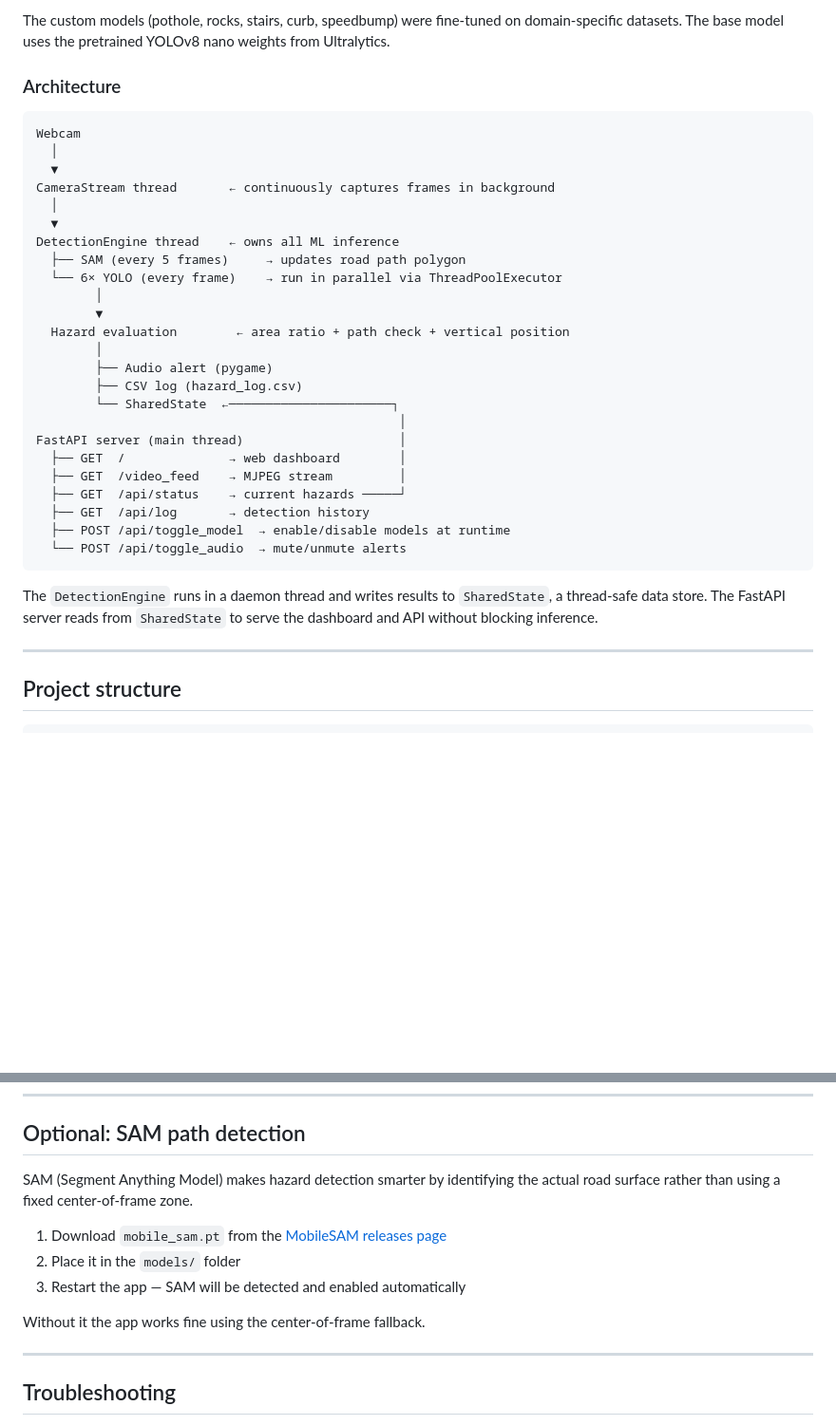
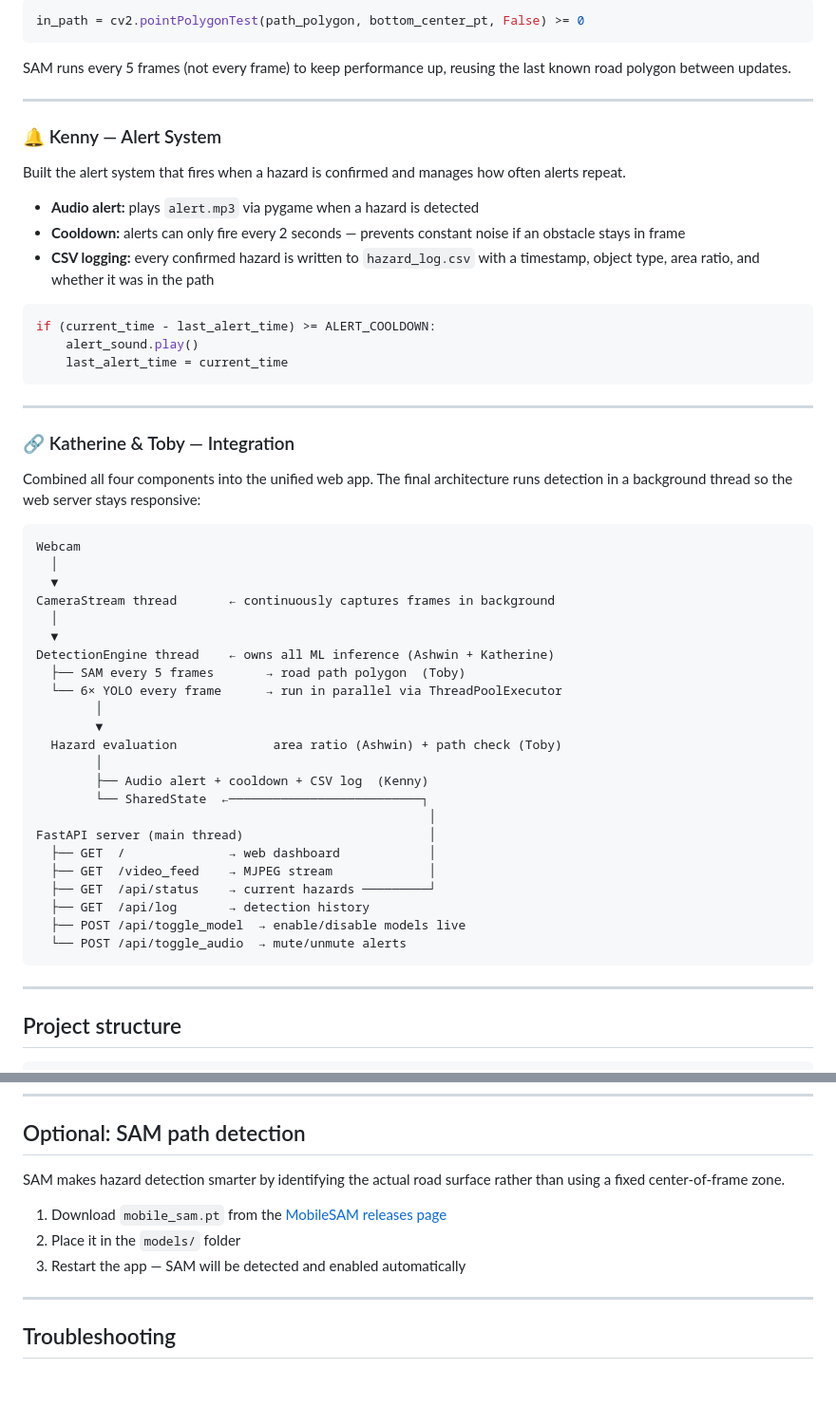
Before and after one commit to kdbell4/hazard-detector, a Markdown page: README.md, 2 parts joined by grey strips. Shown at 95% size. GitHub-like rendering; blank space fills up the shorter version.

````diff
--- a/README.md
+++ b/README.md
@@ -46,7 +81,31 @@ Six YOLO models cover different hazard categories:
 
-The custom models (pothole, rocks, stairs, curb, speedbump) were fine-tuned on domain-specific datasets. The base model uses the pretrained YOLOv8 nano weights from Ultralytics.
+```python
+in_path = cv2.pointPolygonTest(path_polygon, bottom_center_pt, False) >= 0
+```
 
-### Architecture
+SAM runs every 5 frames (not every frame) to keep performance up, reusing the last known road polygon between updates.
+
+---
+
+### 🔔 Kenny — Alert System
+
+Built the alert system that fires when a hazard is confirmed and manages how often alerts repeat.
+
+- **Audio alert:** plays `alert.mp3` via pygame when a hazard is detected
+- **Cooldown:** alerts can only fire every 2 seconds — prevents constant noise if an obstacle stays in frame
+- **CSV logging:** every confirmed hazard is written to `hazard_log.csv` with a timestamp, object type, area ratio, and whether it was in the path
+
+```python
+if (current_time - last_alert_time) >= ALERT_COOLDOWN:
+    alert_sound.play()
+    last_alert_time = current_time
+```
+
+---
+
+### 🔗 Katherine & Toby — Integration
+
+Combined all four components into the unified web app. The final architecture runs detection in a background thread so the web server stays responsive:
 
 ```
 Webcam
@@ -55,27 +114,24 @@ Webcam
 CameraStream thread       ← continuously captures frames in background
   │
   ▼
-DetectionEngine thread    ← owns all ML inference
-  ├── SAM (every 5 frames)     → updates road path polygon
-  └── 6× YOLO (every frame)    → run in parallel via ThreadPoolExecutor
+DetectionEngine thread    ← owns all ML inference (Ashwin + Katherine)
+  ├── SAM every 5 frames       → road path polygon  (Toby)
+  └── 6× YOLO every frame      → run in parallel via ThreadPoolExecutor
         │
         ▼
-  Hazard evaluation        ← area ratio + path check + vertical position
+  Hazard evaluation             area ratio (Ashwin) + path check (Toby)
         │
-        ├── Audio alert (pygame)
-        ├── CSV log (hazard_log.csv)
-        └── SharedState  ←──────────────────────┐
-                                                 │
-FastAPI server (main thread)                     │
-  ├── GET  /              → web dashboard        │
-  ├── GET  /video_feed    → MJPEG stream         │
-  ├── GET  /api/status    → current hazards ─────┘
+        ├── Audio alert + cooldown + CSV log  (Kenny)
+        └── SharedState  ←──────────────────────────┐
+                                                     │
+FastAPI server (main thread)                         │
+  ├── GET  /              → web dashboard            │
+  ├── GET  /video_feed    → MJPEG stream             │
+  ├── GET  /api/status    → current hazards ─────────┘
   ├── GET  /api/log       → detection history
-  ├── POST /api/toggle_model  → enable/disable models at runtime
+  ├── POST /api/toggle_model  → enable/disable models live
   └── POST /api/toggle_audio  → mute/unmute alerts
 ```
-
-The `DetectionEngine` runs in a daemon thread and writes results to `SharedState`, a thread-safe data store. The FastAPI server reads from `SharedState` to serve the dashboard and API without blocking inference.
 
 ---
 
@@ -198,13 +254,11 @@ The app auto-detects your hardware and uses MPS (Apple) or CUDA (NVIDIA) automat
 
 ## Optional: SAM path detection
 
-SAM (Segment Anything Model) makes hazard detection smarter by identifying the actual road surface rather than using a fixed center-of-frame zone.
+SAM makes hazard detection smarter by identifying the actual road surface rather than using a fixed center-of-frame zone.
 
 1. Download `mobile_sam.pt` from the [MobileSAM releases page](https://github.com/ChaoningZhang/MobileSAM/releases)
 2. Place it in the `models/` folder
 3. Restart the app — SAM will be detected and enabled automatically
-
-Without it the app works fine using the center-of-frame fallback.
 
 ---
 
````
Also changed, not shown: other parts of README.md (+60 -25 lines).
